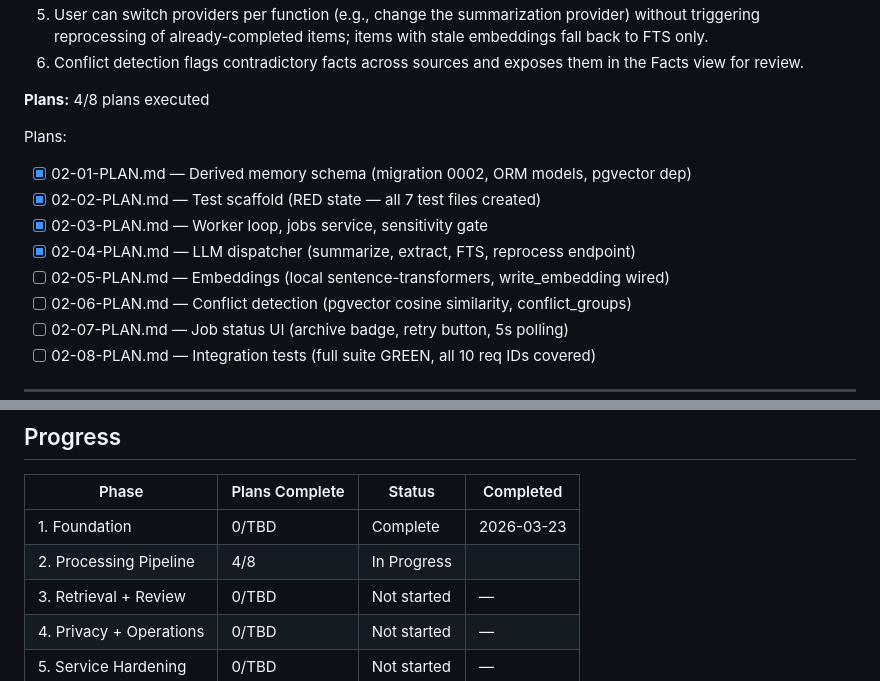
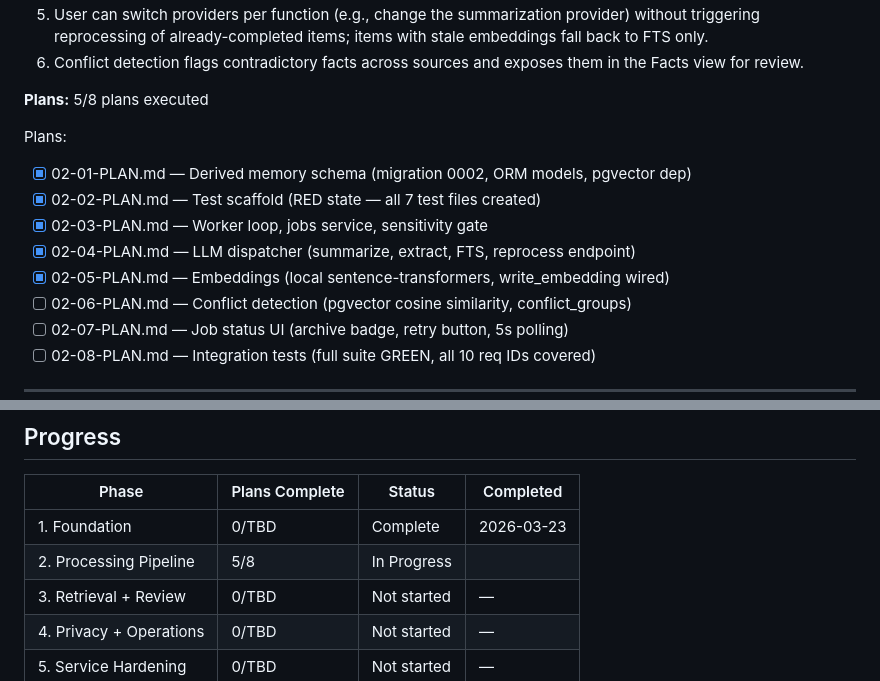
Before and after one commit to andr-ca/recalium, a Markdown page: .planning/ROADMAP.md, 2 parts joined by grey strips. Drawn GitHub-style.

```diff
--- a/.planning/ROADMAP.md
+++ b/.planning/ROADMAP.md
@@ -55,14 +55,14 @@
 5. User can switch providers per function (e.g., change the summarization provider) without triggering reprocessing of already-completed items; items with stale embeddings fall back to FTS only.
 6. Conflict detection flags contradictory facts across sources and exposes them in the Facts view for review.
 
-**Plans:** 4/8 plans executed
+**Plans:** 5/8 plans executed
 
 Plans:
 - [x] 02-01-PLAN.md — Derived memory schema (migration 0002, ORM models, pgvector dep)
 - [x] 02-02-PLAN.md — Test scaffold (RED state — all 7 test files created)
 - [x] 02-03-PLAN.md — Worker loop, jobs service, sensitivity gate
 - [x] 02-04-PLAN.md — LLM dispatcher (summarize, extract, FTS, reprocess endpoint)
-- [ ] 02-05-PLAN.md — Embeddings (local sentence-transformers, write_embedding wired)
+- [x] 02-05-PLAN.md — Embeddings (local sentence-transformers, write_embedding wired)
 - [ ] 02-06-PLAN.md — Conflict detection (pgvector cosine similarity, conflict_groups)
 - [ ] 02-07-PLAN.md — Job status UI (archive badge, retry button, 5s polling)
 - [ ] 02-08-PLAN.md — Integration tests (full suite GREEN, all 10 req IDs covered)
@@ -131,7 +131,7 @@ Plans:
 | Phase | Plans Complete | Status | Completed |
 |-------|----------------|--------|-----------|
 | 1. Foundation | 0/TBD | Complete    | 2026-03-23 |
-| 2. Processing Pipeline | 4/8 | In Progress|  |
+| 2. Processing Pipeline | 5/8 | In Progress|  |
 | 3. Retrieval + Review | 0/TBD | Not started | — |
 | 4. Privacy + Operations | 0/TBD | Not started | — |
 | 5. Service Hardening | 0/TBD | Not started | — |
```
Also changed, not shown: .planning/STATE.md (+6 -5 lines), 1 other file.
